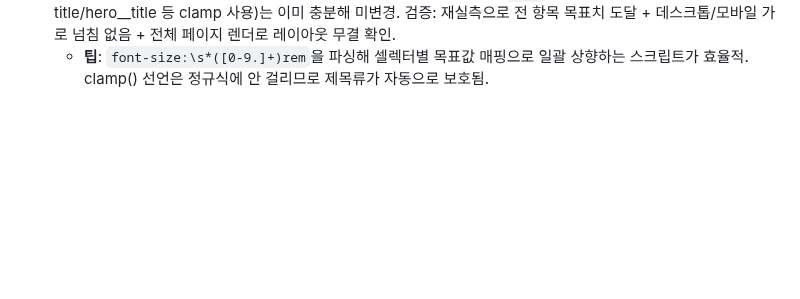
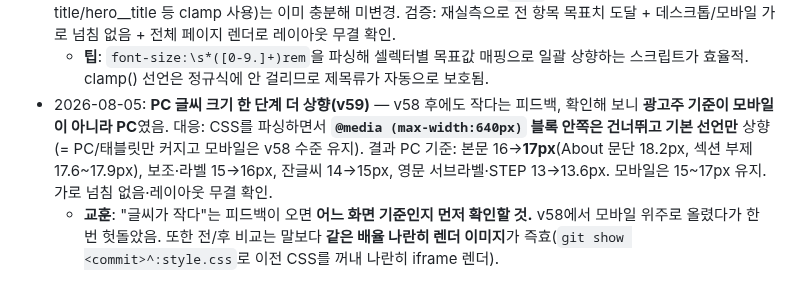
Before and after one commit to lsm0225/260723_CRM_jjam-studio, a Markdown page: CLAUDE.md, the part around the change. Rendered like a GitHub page; blank space fills up the shorter version.

Commit message:
작업 기록 추가: PC 글씨 크기 상향 (v59)
Co-Authored-By: Claude Opus 5 (1M context) <noreply@anthropic.com>

```diff
--- a/CLAUDE.md
+++ b/CLAUDE.md
@@ -106,3 +106,5 @@
 - 2026-08-05: **등장 효과 디졸브 전환 + 파트너 더보기 버튼·펼침 애니메이션(v57).** ①`.reveal`을 `opacity + translateY(32px)` → **`opacity`만 1.1s**로 바꿔 슬라이드 없는 순수 디졸브로. 푸터(`.footer__brand`/`.footer__col`)에도 reveal을 새로 부여(전에는 애니메이션 없이 그냥 있었음). ②파트너 더보기 버튼이 칙칙하다는 지적 → `#clientMore`를 `#pfMore`(포트폴리오)와 **같은 셀렉터로 묶어** 레드 아웃라인 + 호버 시 레드 채움으로 통일. ③**더보기 펼침 애니메이션**: `display:none` → `block`은 transition이 안 걸리므로 `@keyframes partnerIn`(아래 16px에서 페이드업) + `.is-new` 클래스로 처리. 핵심은 **토글 직전에 `display==='none'`인 것만 골라내 `.is-new`를 주는 것** — 그래야 이미 보이던 15개는 다시 깜빡이지 않는다. `--d`에 `index*0.028s`를 넣어 순차 등장(마지막 0.78s), 접을 때 `.is-new`와 `--d` 정리. 검증: is-new 29개(=44-15), 기존 1번 타일 미부여, 접은 뒤 0개.
 - 2026-08-05: **글씨 크기 전반 상향(v58)** — 광고주 "글씨가 작다" 피드백. 헤드리스로 **데스크톱·모바일 실측 후** 48곳 조정. 기준: 본문 16px(브라우저 기본값), 보조 15px, 잔글씨 14px, 마이크로 라벨 13px 하한. 조정 전 문제: 본문이 14.4~15.7px로 표준 하한에 몰려 있었고 **모바일에서 더 작아짐**(≤640 미디어쿼리가 rem 값을 낮추고 있었음 — 여기가 핵심 원인), 영문 서브라벨 12.2px·STEP 라벨 11.5px. 🔴 **폼 입력칸 15.7px는 실제 버그** — iOS 사파리는 입력칸이 16px 미만이면 포커스 시 화면을 자동 확대해 레이아웃이 튄다 → `1rem`으로 고정. 제목류(giant-title/hero__title 등 clamp 사용)는 이미 충분해 미변경. 검증: 재실측으로 전 항목 목표치 도달 + 데스크톱/모바일 가로 넘침 없음 + 전체 페이지 렌더로 레이아웃 무결 확인.
   - **팁**: `font-size:\s*([0-9.]+)rem`을 파싱해 셀렉터별 목표값 매핑으로 일괄 상향하는 스크립트가 효율적. clamp() 선언은 정규식에 안 걸리므로 제목류가 자동으로 보호됨.
+- 2026-08-05: **PC 글씨 크기 한 단계 더 상향(v59)** — v58 후에도 작다는 피드백, 확인해 보니 **광고주 기준이 모바일이 아니라 PC**였음. 대응: CSS를 파싱하면서 **`@media (max-width:640px)` 블록 안쪽은 건너뛰고 기본 선언만** 상향(= PC/태블릿만 커지고 모바일은 v58 수준 유지). 결과 PC 기준: 본문 16→**17px**(About 문단 18.2px, 섹션 부제 17.6~17.9px), 보조·라벨 15→16px, 잔글씨 14→15px, 영문 서브라벨·STEP 13→13.6px. 모바일은 15~17px 유지. 가로 넘침 없음·레이아웃 무결 확인.
+  - **교훈**: "글씨가 작다"는 피드백이 오면 **어느 화면 기준인지 먼저 확인할 것.** v58에서 모바일 위주로 올렸다가 한 번 헛돌았음. 또한 전/후 비교는 말보다 **같은 배율 나란히 렌더 이미지**가 즉효(`git show <commit>^:style.css`로 이전 CSS를 꺼내 나란히 iframe 렌더).
```
